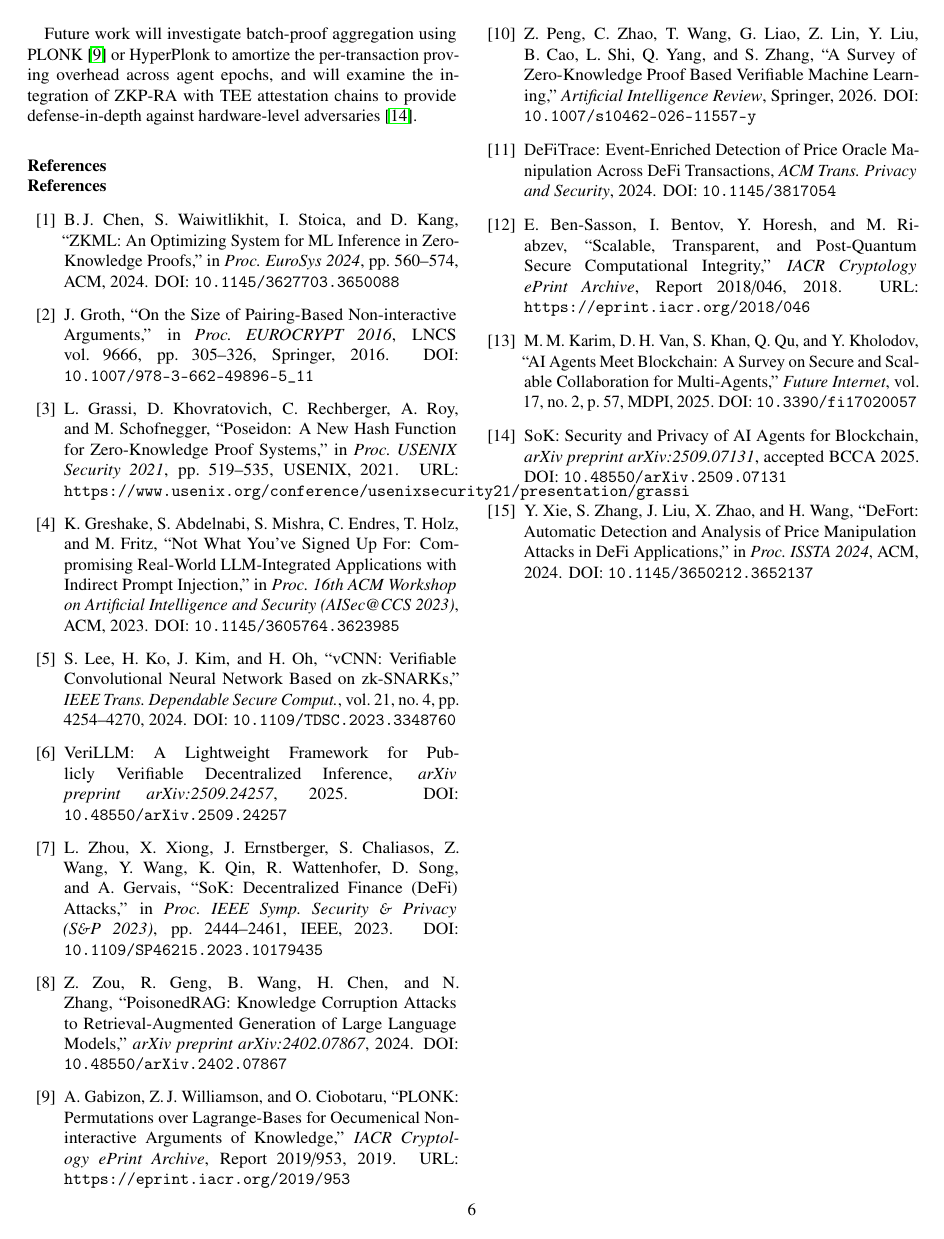
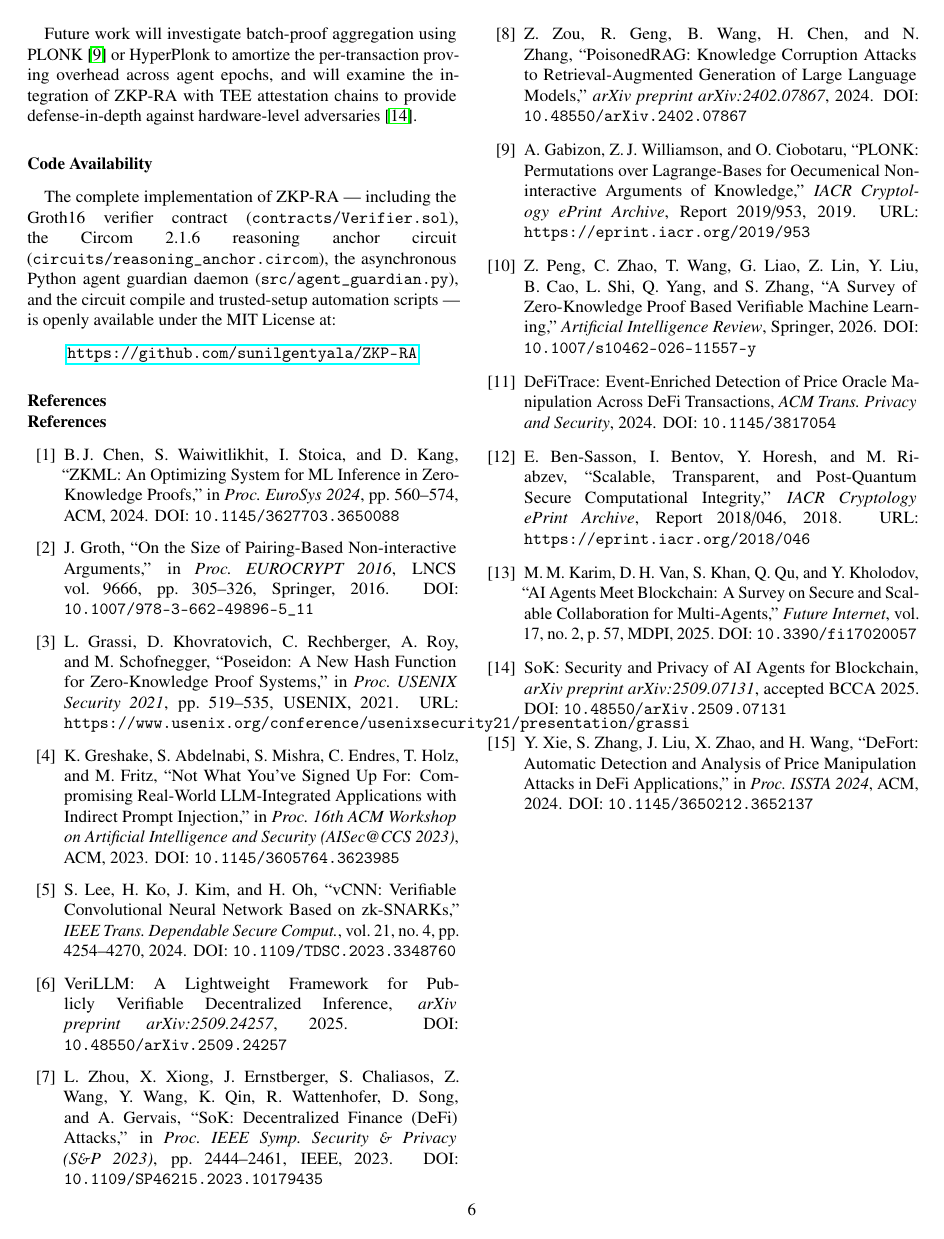
Before and after one commit to sunilgentyala/ZKP-RA, a LaTeX paper (paper.tex): page 6 of 6. Compiled offline with pdfLaTeX; a missing bibliography style is replaced by a similar one.

Commit message:
docs: add GitHub repo link as author footnote and Code Availability section

```diff
--- a/paper.tex
+++ b/paper.tex
@@ -693,6 +696,21 @@ epochs, and will examine the integration of ZKP-RA with TEE attestation chains
 to provide defense-in-depth against hardware-level adversaries~\cite{sokaibc2025}.
 
 % ---------------------------------------------------------------------------
+\section*{Code Availability}
+% ---------------------------------------------------------------------------
+
+The complete implementation of ZKP-RA --- including the Groth16 verifier
+contract (\texttt{contracts/Verifier.sol}), the Circom 2.1.6 reasoning anchor
+circuit (\texttt{circuits/reasoning\_anchor.circom}), the asynchronous Python
+agent guardian daemon (\texttt{src/agent\_guardian.py}), and the circuit
+compile and trusted-setup automation scripts --- is openly available under the
+MIT License at:
+
+\begin{center}
+\url{https://github.com/sunilgentyala/ZKP-RA}
+\end{center}
+
+% ---------------------------------------------------------------------------
 \bibliographystyle{model1-num-names}
 \bibliography{references}
 % ---------------------------------------------------------------------------
```
Also changed, not shown: paper.tex (5 more changed lines).
